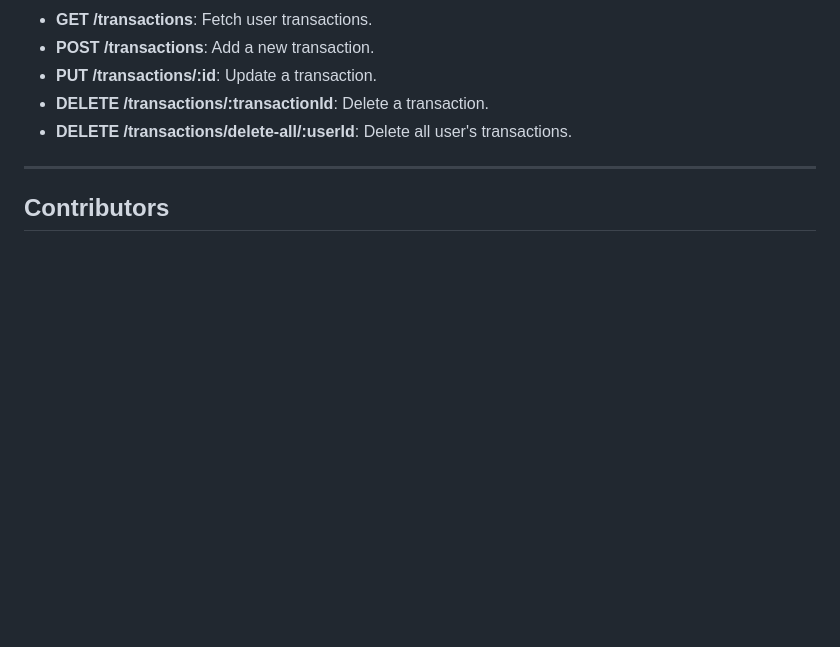
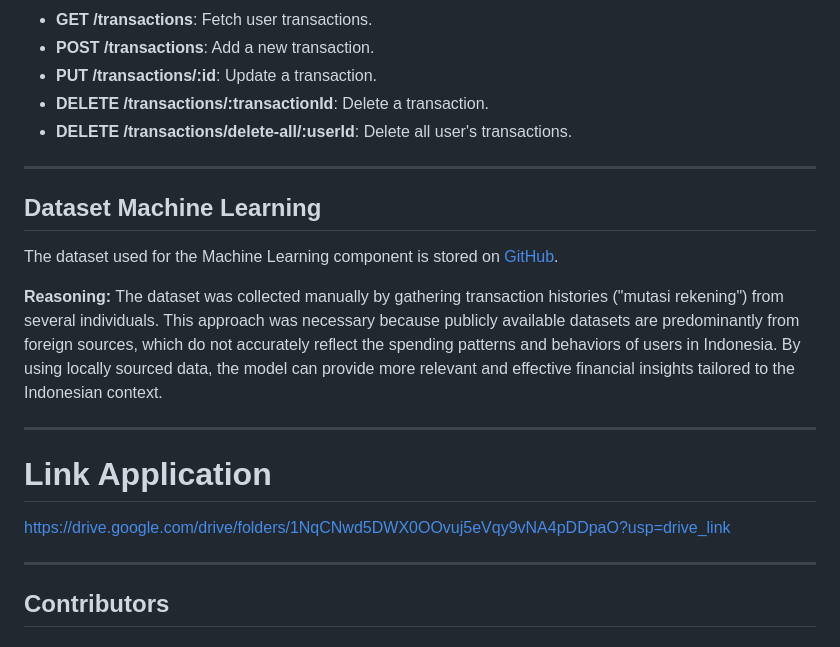
Before and after one commit to itsmaul/Selena-App, a Markdown page: README.md, the part around the change. Drawn GitHub-style; blank space fills up the shorter version.

Commit message:
Insert ML dataset, and Link Application Placeholder

```diff
--- a/README.md
+++ b/README.md
@@ -77,6 +77,20 @@ Key Endpoints:
 
 ---
 
+## Dataset Machine Learning
+
+The dataset used for the Machine Learning component is stored on [GitHub](https://github.com/calistasalscpw/Selena-Finance-Tracker).
+
+**Reasoning:**
+The dataset was collected manually by gathering transaction histories ("mutasi rekening") from several individuals. This approach was necessary because publicly available datasets are predominantly from foreign sources, which do not accurately reflect the spending patterns and behaviors of users in Indonesia. By using locally sourced data, the model can provide more relevant and effective financial insights tailored to the Indonesian context.
+
+---
+
+# Link Application
+https://drive.google.com/drive/folders/1NqCNwd5DWX0OOvuj5eVqy9vNA4pDDpaO?usp=drive_link
+
+---
+
 ## Contributors
 
 ### Machine Learning (ML):
```
